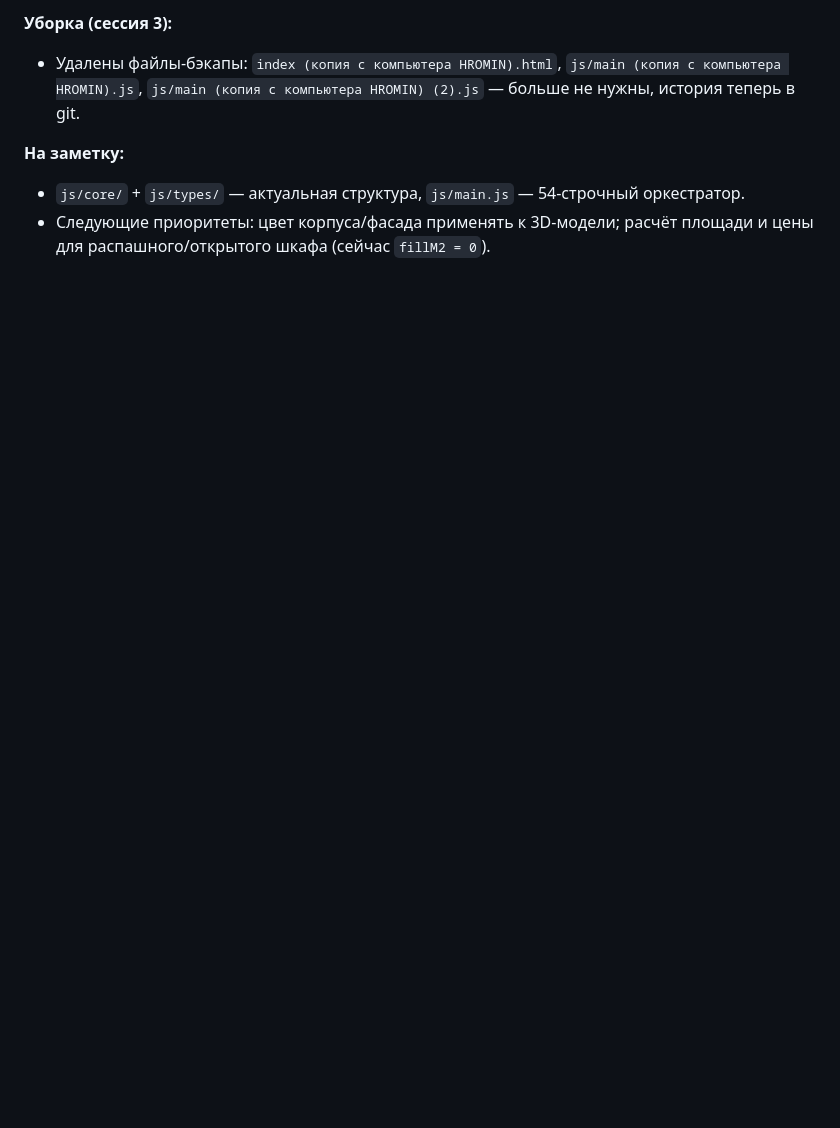
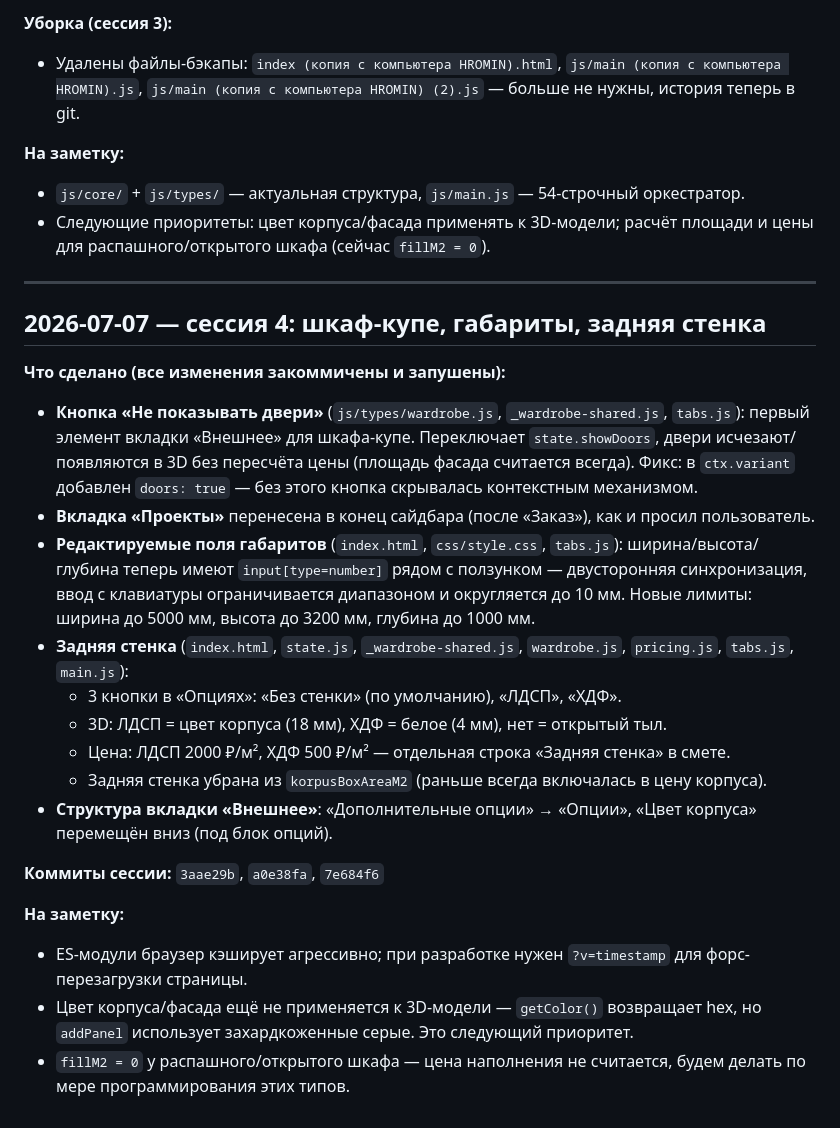
Before and after one commit to kshromin/furniture-configurator, a Markdown page: DEVLOG.md, the part around the change. Drawn GitHub-style; blank space fills up the shorter version.

Commit message:
docs: DEVLOG session 4

```diff
--- a/DEVLOG.md
+++ b/DEVLOG.md
@@ -66,3 +66,26 @@
 **На заметку:**
 - `js/core/` + `js/types/` — актуальная структура, `js/main.js` — 54-строчный оркестратор.
 - Следующие приоритеты: цвет корпуса/фасада применять к 3D-модели; расчёт площади и цены для распашного/открытого шкафа (сейчас `fillM2 = 0`).
+
+---
+
+## 2026-07-07 — сессия 4: шкаф-купе, габариты, задняя стенка
+
+**Что сделано (все изменения закоммичены и запушены):**
+
+- **Кнопка «Не показывать двери»** (`js/types/wardrobe.js`, `_wardrobe-shared.js`, `tabs.js`): первый элемент вкладки «Внешнее» для шкафа-купе. Переключает `state.showDoors`, двери исчезают/появляются в 3D без пересчёта цены (площадь фасада считается всегда). Фикс: в `ctx.variant` добавлен `doors: true` — без этого кнопка скрывалась контекстным механизмом.
+- **Вкладка «Проекты»** перенесена в конец сайдбара (после «Заказ»), как и просил пользователь.
+- **Редактируемые поля габаритов** (`index.html`, `css/style.css`, `tabs.js`): ширина/высота/глубина теперь имеют `input[type=number]` рядом с ползунком — двусторонняя синхронизация, ввод с клавиатуры ограничивается диапазоном и округляется до 10 мм. Новые лимиты: ширина до 5000 мм, высота до 3200 мм, глубина до 1000 мм.
+- **Задняя стенка** (`index.html`, `state.js`, `_wardrobe-shared.js`, `wardrobe.js`, `pricing.js`, `tabs.js`, `main.js`):
+  - 3 кнопки в «Опциях»: «Без стенки» (по умолчанию), «ЛДСП», «ХДФ».
+  - 3D: ЛДСП = цвет корпуса (18 мм), ХДФ = белое (4 мм), нет = открытый тыл.
+  - Цена: ЛДСП 2000 ₽/м², ХДФ 500 ₽/м² — отдельная строка «Задняя стенка» в смете.
+  - Задняя стенка убрана из `korpusBoxAreaM2` (раньше всегда включалась в цену корпуса).
+- **Структура вкладки «Внешнее»**: «Дополнительные опции» → «Опции», «Цвет корпуса» перемещён вниз (под блок опций).
+
+**Коммиты сессии:** `3aae29b`, `a0e38fa`, `7e684f6`
+
+**На заметку:**
+- ES-модули браузер кэширует агрессивно; при разработке нужен `?v=timestamp` для форс-перезагрузки страницы.
+- Цвет корпуса/фасада ещё не применяется к 3D-модели — `getColor()` возвращает hex, но `addPanel` использует захардкоженные серые. Это следующий приоритет.
+- `fillM2 = 0` у распашного/открытого шкафа — цена наполнения не считается, будем делать по мере программирования этих типов.
```
